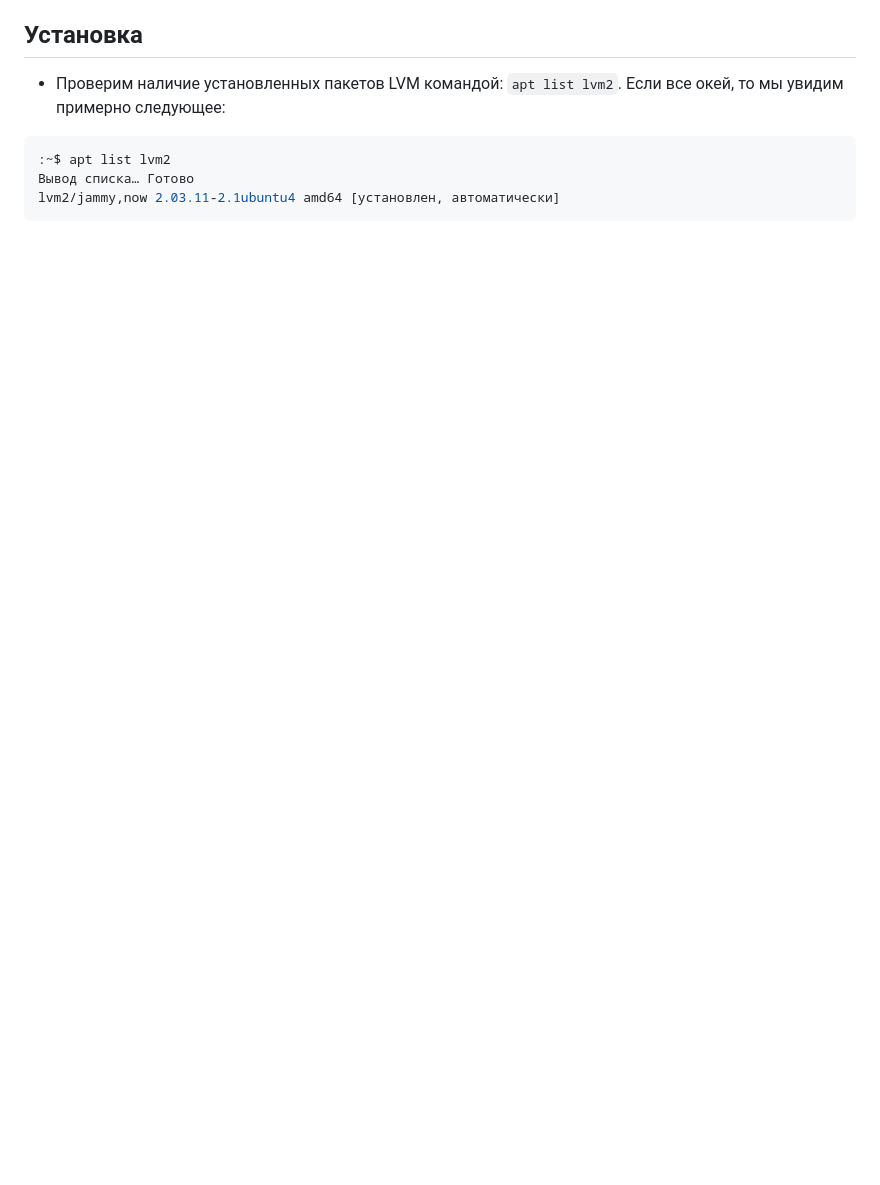
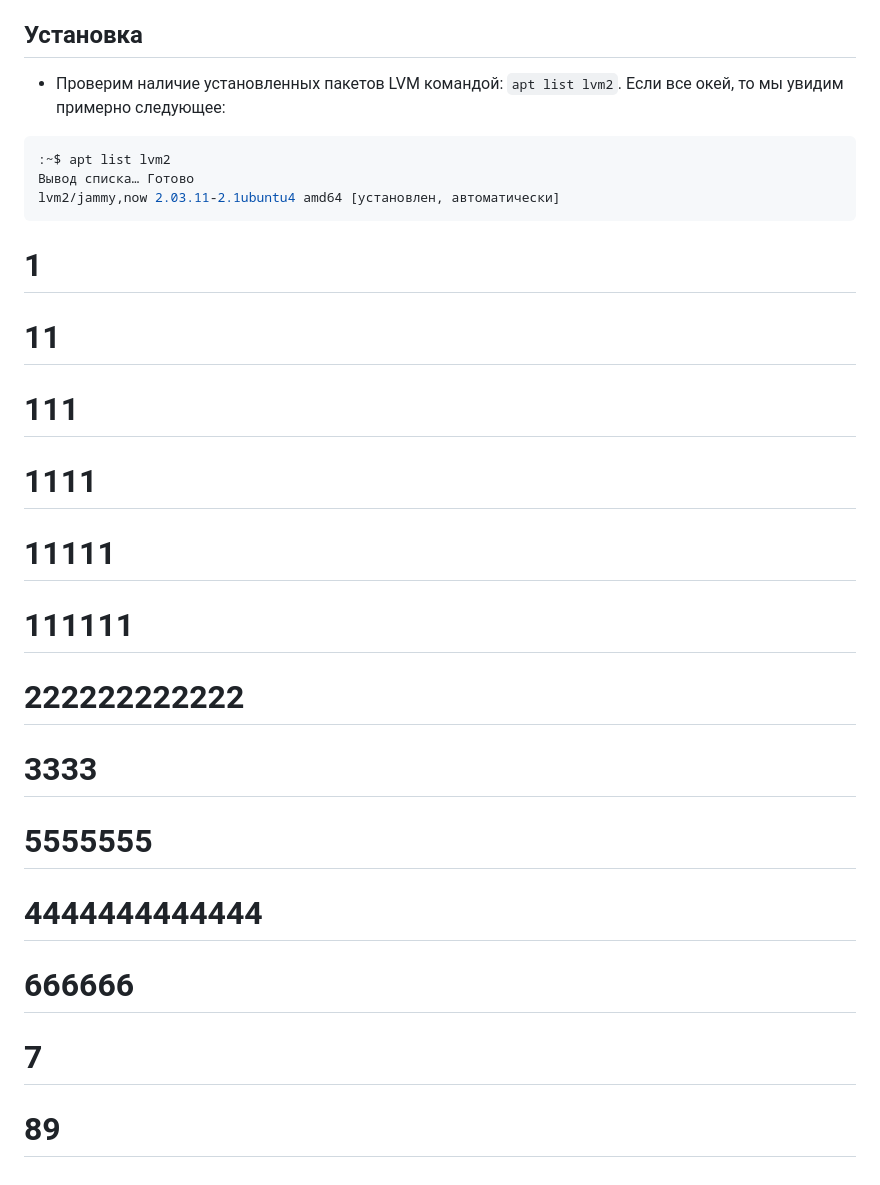
Before and after one commit to GxdTxnz/Projects, a Markdown page: LVM Guide/LVM_Guide.md, the part around the change. Drawn GitHub-style; blank space fills up the shorter version.

````diff
--- a/LVM Guide/LVM_Guide.md
+++ b/LVM Guide/LVM_Guide.md
@@ -20,3 +20,17 @@
 Вывод списка… Готово
 lvm2/jammy,now 2.03.11-2.1ubuntu4 amd64 [установлен, автоматически]
 ```
+
+# 1
+# 11
+# 111
+# 1111
+# 11111
+# 111111
+# 222222222222
+# 3333
+# 5555555
+# 4444444444444
+# 666666
+# 7
+# 89
````
